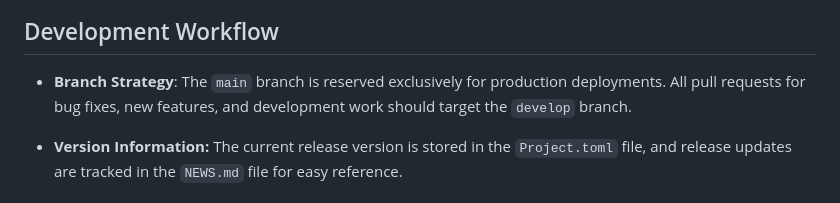
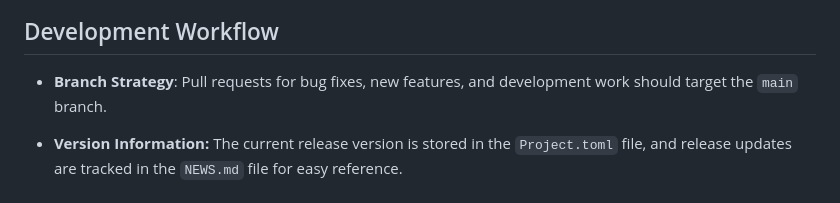
Before and after one commit to MatplusGmbH/opensefa-reconciliation-solver, a Markdown page: README.md, the part around the change. Drawn GitHub-style.

Commit message:
Update branch strategy.

```diff
--- a/README.md
+++ b/README.md
@@ -16,7 +16,7 @@ The primary goal of MFA is to **quantify all flows and stocks** in a defined sys
 
 ## Development Workflow
 
-- **Branch Strategy**: The `main` branch is reserved exclusively for production deployments. All pull requests for bug fixes, new features, and development work should target the `develop` branch.
+- **Branch Strategy**: Pull requests for bug fixes, new features, and development work should target the `main` branch.
 
 - **Version Information:** The current release version is stored in the `Project.toml` file, and release updates are tracked in the `NEWS.md` file for easy reference.
 
```
Also changed, not shown: docs/src/contributing.md (+6 -7 lines).
